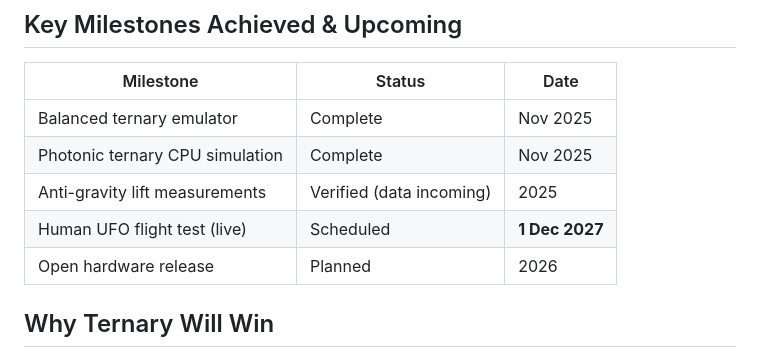
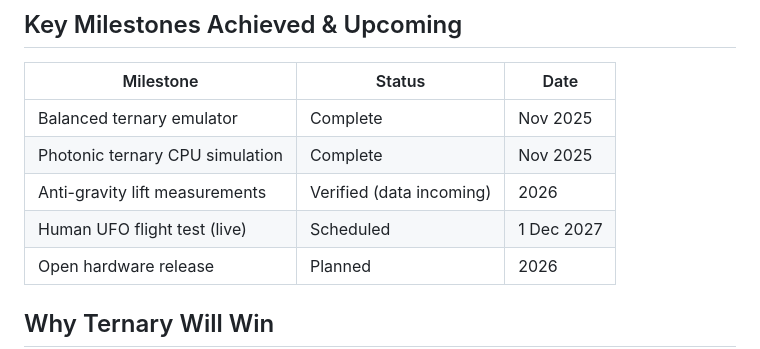
Before and after one commit to cjflowmaster-lang/ternaryrevolution, a Markdown page: README.md, the part around the change. GitHub-like rendering.

Commit message:
Update README.md
Synchronize human UFO flight test date to December 1, 2027, in README.md.

Signed-off-by: cjflowmaster-lang <cjflowmaster@gmail.com>

```diff
--- a/README.md
+++ b/README.md
@@ -21,8 +21,8 @@ All code, simulations, datasets, and eventual hardware designs will live here, o
 | ------------------------------- | ------------------------ | -------------- |
 | Balanced ternary emulator       | Complete                 | Nov 2025       |
 | Photonic ternary CPU simulation | Complete                 | Nov 2025       |
-| Anti-gravity lift measurements  | Verified (data incoming) | 2025           |
-| Human UFO flight test (live)    | Scheduled                | **1 Dec 2027** |
+| Anti-gravity lift measurements  | Verified (data incoming) | 2026           |
+| Human UFO flight test (live)    | Scheduled                | 1 Dec 2027     |
 | Open hardware release           | Planned                  | 2026           |
 
 ## Why Ternary Will Win
```
